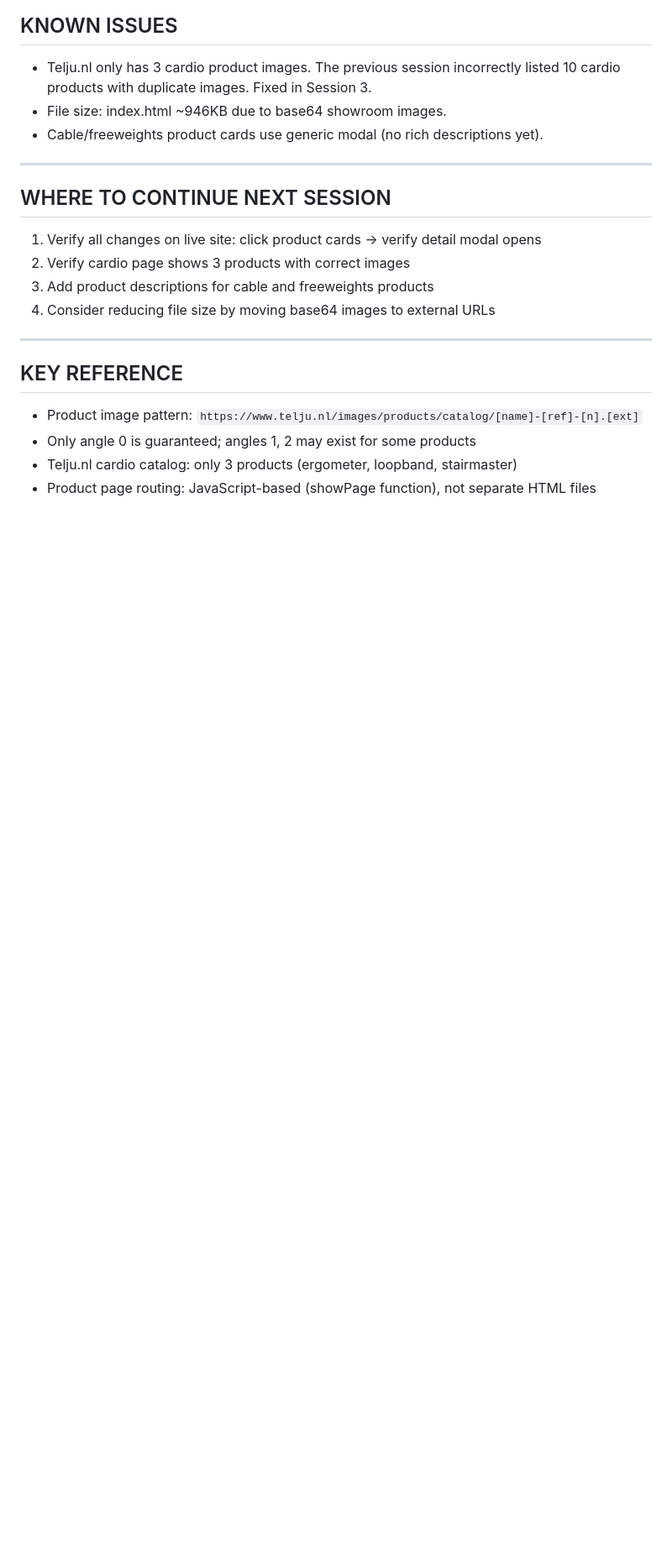
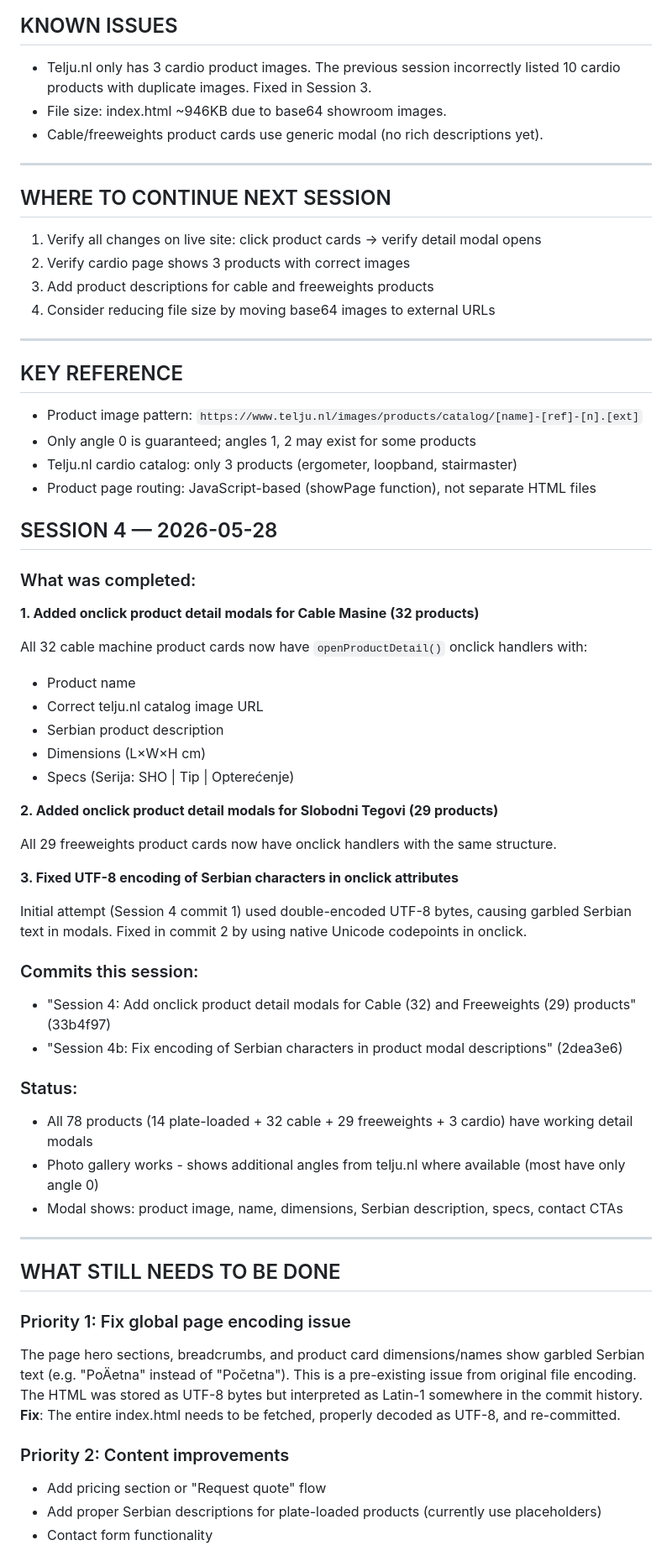
Before and after one commit to qzstefan-svg/telju-serbia, a Markdown page: SESSION-LOG.md, the part around one of its changes. Shown at 84% size. Drawn GitHub-style; blank space fills up the shorter version.

Commit message:
Session 4: Update SESSION-LOG.md with session 4 progress and next steps
Added onclick handlers for product detail modals for Cable Masine and Slobodni Tegovi, fixed UTF-8 encoding issues.

```diff
--- a/SESSION-LOG.md
+++ b/SESSION-LOG.md
@@ -116,3 +116,51 @@ Gallery thumbnails are clickable to swap the main image.
 - Only angle 0 is guaranteed; angles 1, 2 may exist for some products
 - Telju.nl cardio catalog: only 3 products (ergometer, loopband, stairmaster)
 - Product page routing: JavaScript-based (showPage function), not separate HTML files
+
+
+## SESSION 4 — 2026-05-28
+
+### What was completed:
+
+**1. Added onclick product detail modals for Cable Masine (32 products)**
+
+All 32 cable machine product cards now have `openProductDetail()` onclick handlers with:
+- Product name
+- Correct telju.nl catalog image URL
+- Serbian product description
+- Dimensions (L×W×H cm)
+- Specs (Serija: SHO | Tip | Opterećenje)
+
+**2. Added onclick product detail modals for Slobodni Tegovi (29 products)**
+
+All 29 freeweights product cards now have onclick handlers with the same structure.
+
+**3. Fixed UTF-8 encoding of Serbian characters in onclick attributes**
+
+Initial attempt (Session 4 commit 1) used double-encoded UTF-8 bytes, causing garbled
+Serbian text in modals. Fixed in commit 2 by using native Unicode codepoints in onclick.
+
+### Commits this session:
+- "Session 4: Add onclick product detail modals for Cable (32) and Freeweights (29) products" (33b4f97)
+- "Session 4b: Fix encoding of Serbian characters in product modal descriptions" (2dea3e6)
+
+### Status:
+- All 78 products (14 plate-loaded + 32 cable + 29 freeweights + 3 cardio) have working detail modals
+- Photo gallery works - shows additional angles from telju.nl where available (most have only angle 0)
+- Modal shows: product image, name, dimensions, Serbian description, specs, contact CTAs
+
+---
+
+## WHAT STILL NEEDS TO BE DONE
+
+### Priority 1: Fix global page encoding issue
+The page hero sections, breadcrumbs, and product card dimensions/names show garbled Serbian text
+(e.g. "PoÄetna" instead of "Početna"). This is a pre-existing issue from original file encoding.
+The HTML was stored as UTF-8 bytes but interpreted as Latin-1 somewhere in the commit history.
+**Fix**: The entire index.html needs to be fetched, properly decoded as UTF-8, and re-committed.
+
+### Priority 2: Content improvements
+- Add pricing section or "Request quote" flow
+- Add proper Serbian descriptions for plate-loaded products (currently use placeholders)
+- Contact form functionality
+
```
Also changed, not shown: other parts of SESSION-LOG.md (+18 -0 lines).
